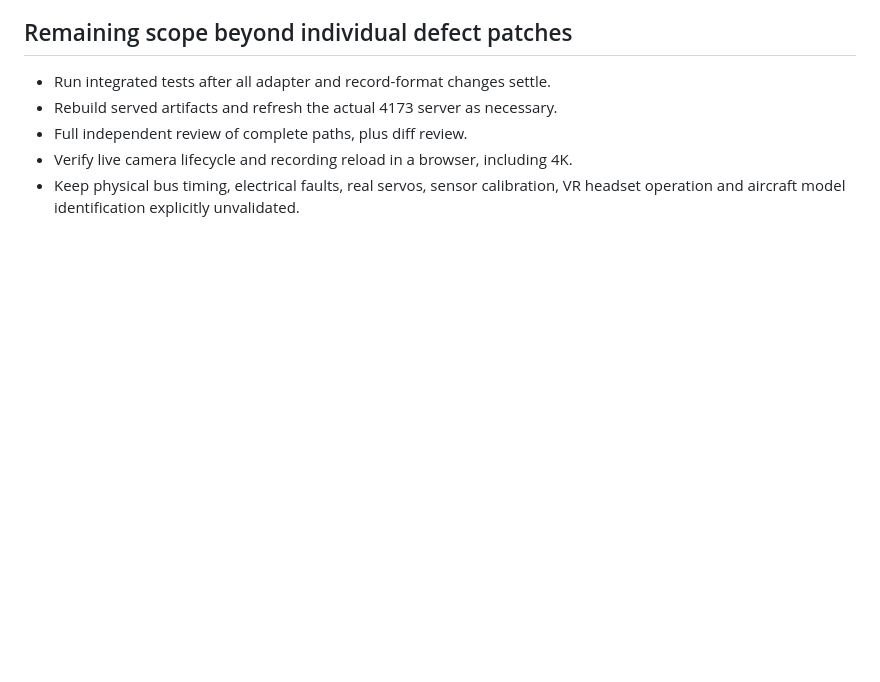
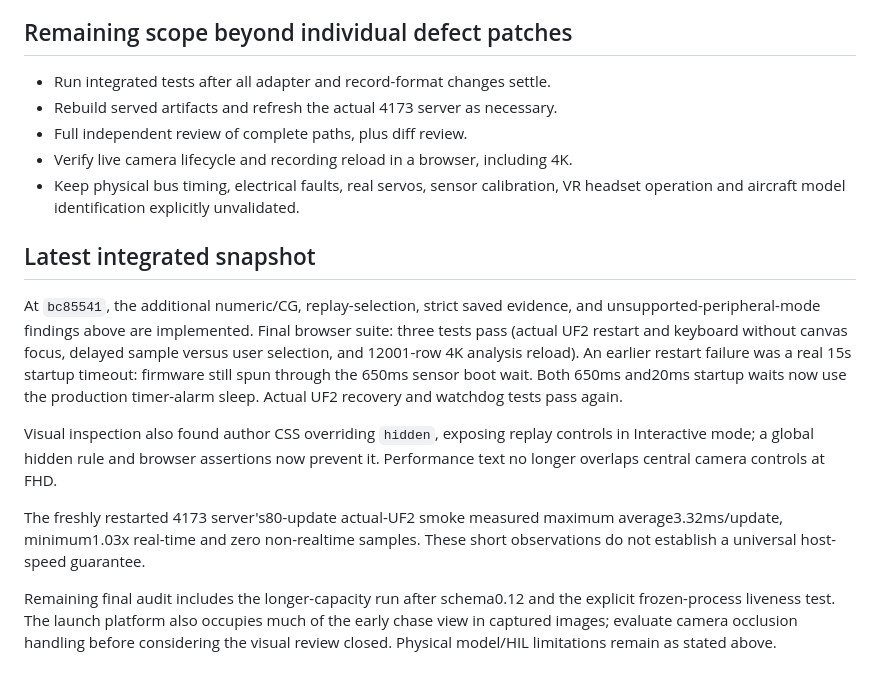
Before and after one commit to tokutori/simulator-prototype-1, a Markdown page: docs/full-review-followup.md, the part around the change. Drawn GitHub-style; blank space fills up the shorter version.

Commit message:
Record integrated browser and live runtime verification with remaining audit scope

```diff
--- a/docs/full-review-followup.md
+++ b/docs/full-review-followup.md
@@ -58,3 +58,27 @@ all rearmed. Stalled I2C still triggered the actual virtual watchdog.
 - Verify live camera lifecycle and recording reload in a browser, including 4K.
 - Keep physical bus timing, electrical faults, real servos, sensor calibration,
   VR headset operation and aircraft model identification explicitly unvalidated.
+
+## Latest integrated snapshot
+
+At `bc85541`, the additional numeric/CG, replay-selection, strict saved evidence,
+and unsupported-peripheral-mode findings above are implemented. Final browser
+suite: three tests pass (actual UF2 restart and keyboard without canvas focus,
+delayed sample versus user selection, and 12001-row 4K analysis reload).
+An earlier restart failure was a real 15s startup timeout: firmware still spun
+through the 650ms sensor boot wait. Both 650ms and20ms startup waits now use the
+production timer-alarm sleep. Actual UF2 recovery and watchdog tests pass again.
+
+Visual inspection also found author CSS overriding `hidden`, exposing replay
+controls in Interactive mode; a global hidden rule and browser assertions now
+prevent it. Performance text no longer overlaps central camera controls at FHD.
+
+The freshly restarted 4173 server's80-update actual-UF2 smoke measured maximum
+average3.32ms/update, minimum1.03x real-time and zero non-realtime samples.
+These short observations do not establish a universal host-speed guarantee.
+
+Remaining final audit includes the longer-capacity run after schema0.12 and
+the explicit frozen-process liveness test. The launch platform also occupies
+much of the early chase view in captured images; evaluate camera occlusion
+handling before considering the visual review closed. Physical model/HIL
+limitations remain as stated above.
```
